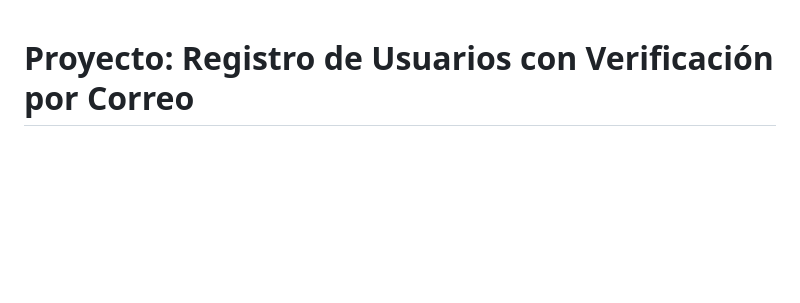
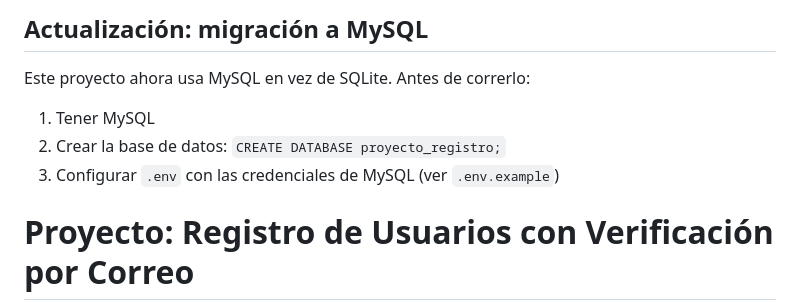
Before and after one commit to EddyPoroj106/Registro-y-verificaci-n-de-nuevos-usuarios, a Markdown page: README.md, the part around the change. Rendered like a GitHub page; blank space fills up the shorter version.

Commit message:
Update Readme
Nota de actualización.

```diff
--- a/README.md
+++ b/README.md
@@ -1,3 +1,10 @@
+## Actualización: migración a MySQL
+
+Este proyecto ahora usa MySQL en vez de SQLite. Antes de correrlo:
+1. Tener MySQL
+2. Crear la base de datos: `CREATE DATABASE proyecto_registro;`
+3. Configurar `.env` con las credenciales de MySQL (ver `.env.example`)
+
 # Proyecto: Registro de Usuarios con Verificación por Correo
 
 Stack: **Node.js + Express + SQLite (better-sqlite3)**
```
